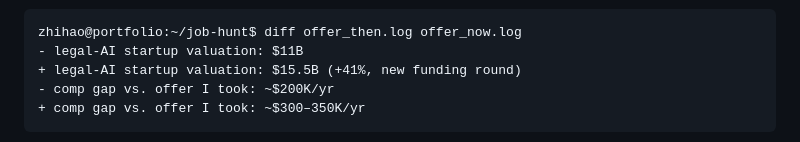
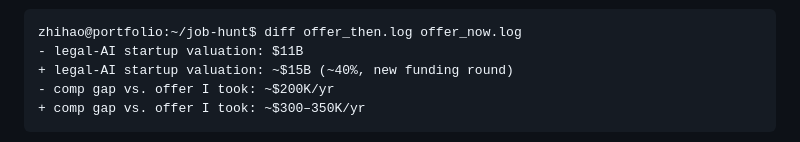
Before and after one commit to wangzhihao0629/wangzhihao0629, a Markdown page: blog/posts/job-hunting-in-2026.md, the part around the change. Rendered like a GitHub page.

Commit message:
Soften legal-AI valuation to ~$15B / ~40% in job-hunt post
Round the offer_now valuation line in the footnote diff so it is not
an exact $15.5B / +41% figure.

Co-authored-by: Zhihao Wang <wangzhihao0629@users.noreply.github.com>

````diff
--- a/blog/posts/job-hunting-in-2026.md
+++ b/blog/posts/job-hunting-in-2026.md
@@ -351,7 +351,7 @@ more expensive to have walked away from:
 ```
 zhihao@portfolio:~/job-hunt$ diff offer_then.log offer_now.log
 - legal-AI startup valuation: $11B
-+ legal-AI startup valuation: $15.5B (+41%, new funding round)
++ legal-AI startup valuation: ~$15B (~40%, new funding round)
 - comp gap vs. offer I took: ~$200K/yr
 + comp gap vs. offer I took: ~$300–350K/yr
 ```
````
